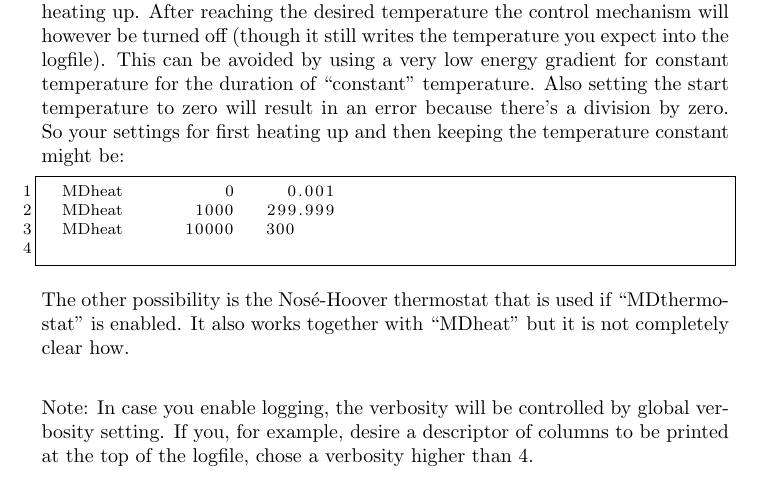
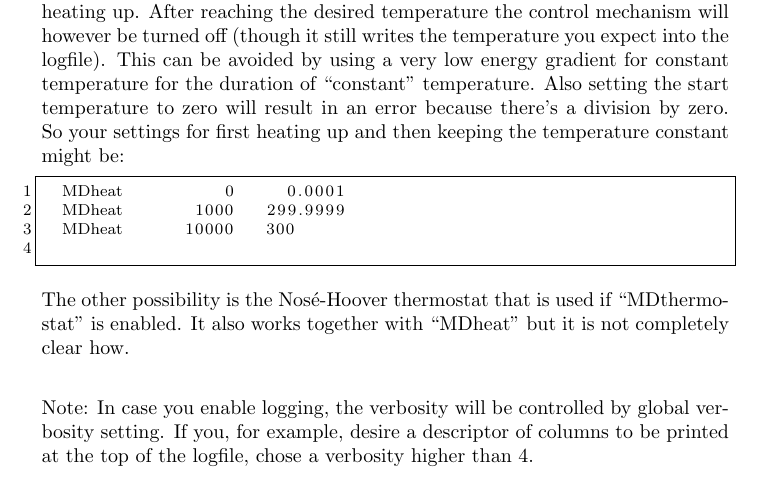
Before and after one commit to AKEngels/CAST, a LaTeX document (manual/castmanual.tex): part of page 18 of 42, cut so that both start at the same text. Compiled offline with pdfLaTeX.

Commit message:
updated castmanual

```diff
--- a/manual/castmanual.tex
+++ b/manual/castmanual.tex
@@ -500,8 +500,8 @@ If you encounter some problems with \ac{AMBER} files the most probable reason is
 
 If you disable the option ``MDthermostat'' a simple velocity scaling is used for heating up. After reaching the desired temperature the control mechanism will however be turned off (though it still writes the temperature you expect into the logfile). This can be avoided by using a very low energy gradient for constant temperature for the duration of ``constant'' temperature. Also setting the start temperature to zero will result in an error because there's a division by zero. So your settings for first heating up and then keeping the temperature constant might be:
 	\begin{lstlisting}
-	MDheat			    0  	  0.001
-	MDheat 			 1000   299.999
+	MDheat			    0  	  0.0001
+	MDheat 			 1000   299.9999
 	MDheat			10000   300
 	\end{lstlisting}
 
```
Also changed, not shown: manual/castmanual.pdf.
